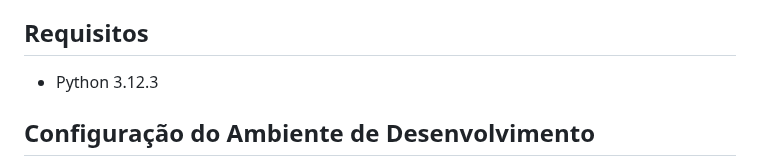
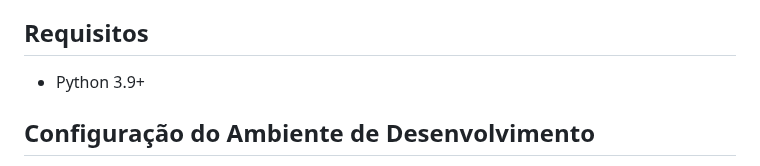
Before and after one commit to ifsc-sj-2024-1-pji29008/software, a Markdown page: README.md, the part around the change. GitHub-like rendering.

Commit message:
chore: Update Python version requirement to 3.9+

```diff
--- a/README.md
+++ b/README.md
@@ -21,7 +21,7 @@ Este projeto é uma aplicação web que simula um sistema de monitoramento de se
 
 ## Requisitos
 
-- Python 3.12.3
+- Python 3.9+
 
 ## Configuração do Ambiente de Desenvolvimento
 
```
